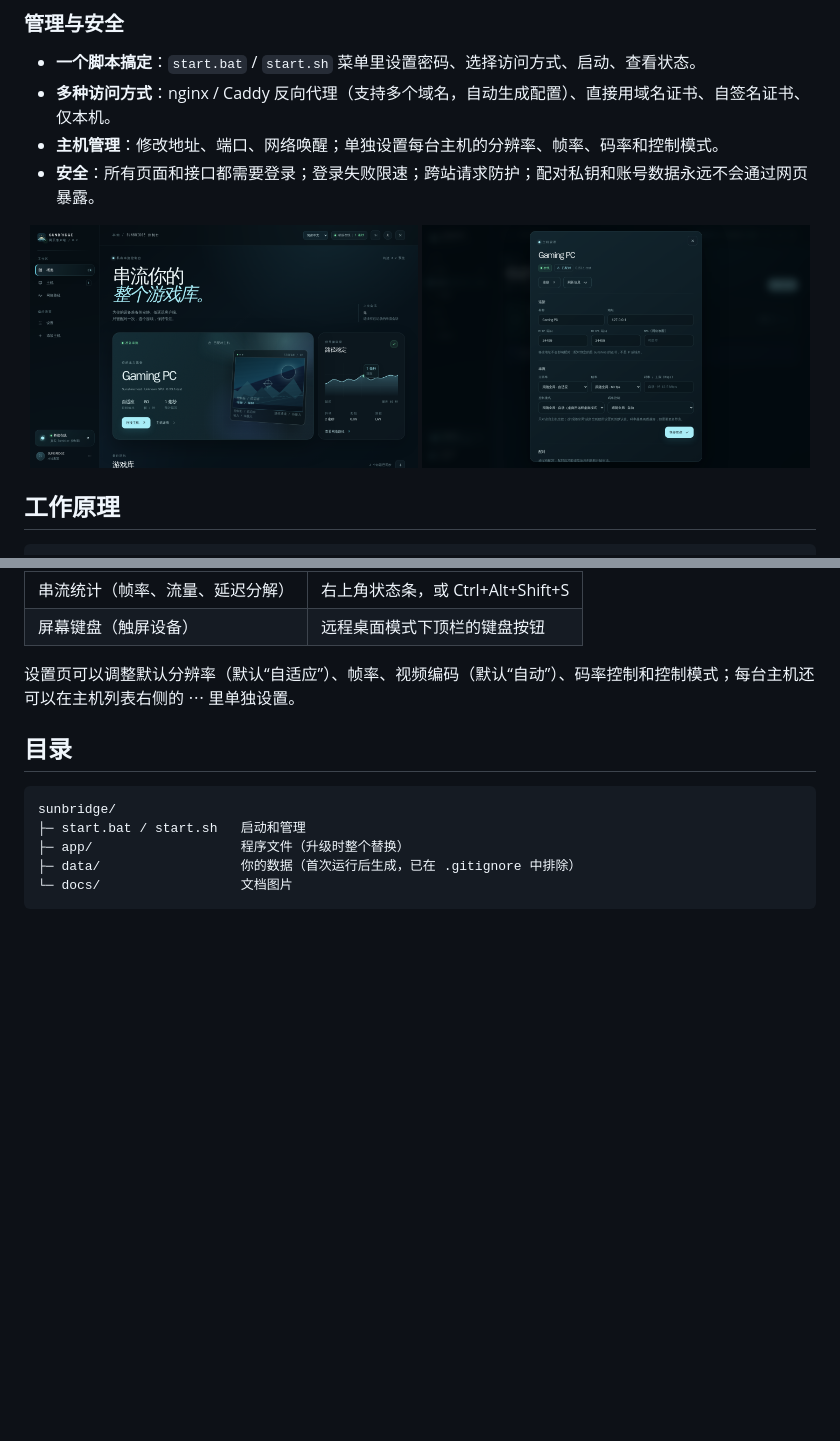
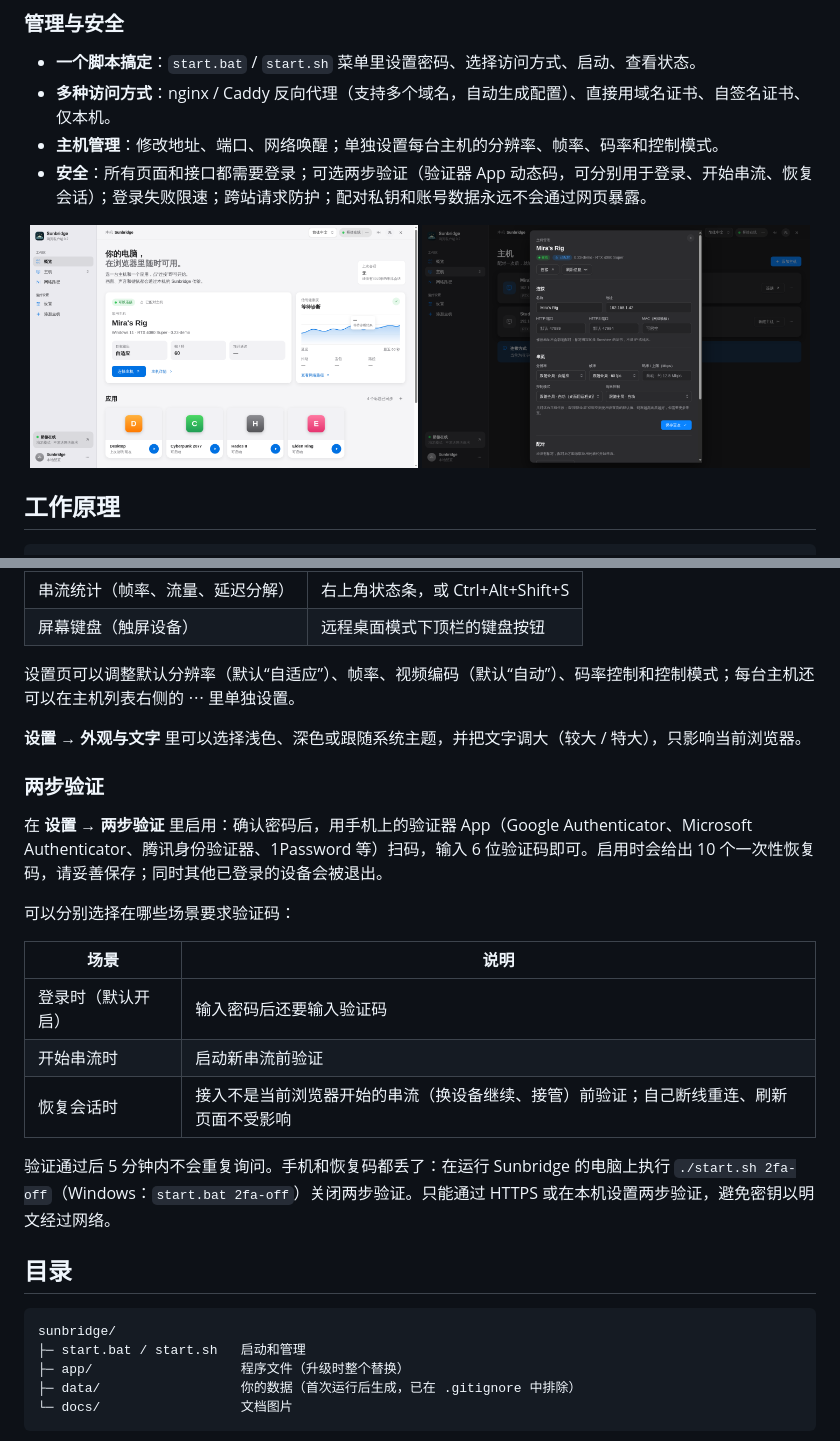
Before and after one commit to Ainierheokami/sunbridge, a Markdown page: README.md, 2 parts joined by grey strips. GitHub-like rendering; pictures changed too: docs/host-settings.png, docs/overview.png; blank space fills up the shorter version.

````diff
--- a/README.md
+++ b/README.md
@@ -61,7 +61,7 @@ Sunbridge 跑在你自己的电脑上（通常就是装 Sunshine 的那台），
 - **一个脚本搞定**：`start.bat` / `start.sh` 菜单里设置密码、选择访问方式、启动、查看状态。
 - **多种访问方式**：nginx / Caddy 反向代理（支持多个域名，自动生成配置）、直接用域名证书、自签名证书、仅本机。
 - **主机管理**：修改地址、端口、网络唤醒；单独设置每台主机的分辨率、帧率、码率和控制模式。
-- **安全**：所有页面和接口都需要登录；登录失败限速；跨站请求防护；配对私钥和账号数据永远不会通过网页暴露。
+- **安全**：所有页面和接口都需要登录；可选两步验证（验证器 App 动态码，可分别用于登录、开始串流、恢复会话）；登录失败限速；跨站请求防护；配对私钥和账号数据永远不会通过网页暴露。
 
 <p align="center">
   <img src="docs/overview.png" alt="概览页" width="49%" />
@@ -117,6 +117,22 @@ cd sunbridge
 
 设置页可以调整默认分辨率（默认“自适应”）、帧率、视频编码（默认“自动”）、码率控制和控制模式；每台主机还可以在主机列表右侧的 ⋯ 里单独设置。
 
+**设置 → 外观与文字** 里可以选择浅色、深色或跟随系统主题，并把文字调大（较大 / 特大），只影响当前浏览器。
+
+### 两步验证
+
+在 **设置 → 两步验证** 里启用：确认密码后，用手机上的验证器 App（Google Authenticator、Microsoft Authenticator、腾讯身份验证器、1Password 等）扫码，输入 6 位验证码即可。启用时会给出 10 个一次性恢复码，请妥善保存；同时其他已登录的设备会被退出。
+
+可以分别选择在哪些场景要求验证码：
+
+| 场景 | 说明 |
+| --- | --- |
+| 登录时（默认开启） | 输入密码后还要输入验证码 |
+| 开始串流时 | 启动新串流前验证 |
+| 恢复会话时 | 接入不是当前浏览器开始的串流（换设备继续、接管）前验证；自己断线重连、刷新页面不受影响 |
+
+验证通过后 5 分钟内不会重复询问。手机和恢复码都丢了：在运行 Sunbridge 的电脑上执行 `./start.sh 2fa-off`（Windows：`start.bat 2fa-off`）关闭两步验证。只能通过 HTTPS 或在本机设置两步验证，避免密钥以明文经过网络。
+
 ## 目录
 
 ```
````
Also changed, not shown: README.en.md (+9 -1 lines), 12 other files.
